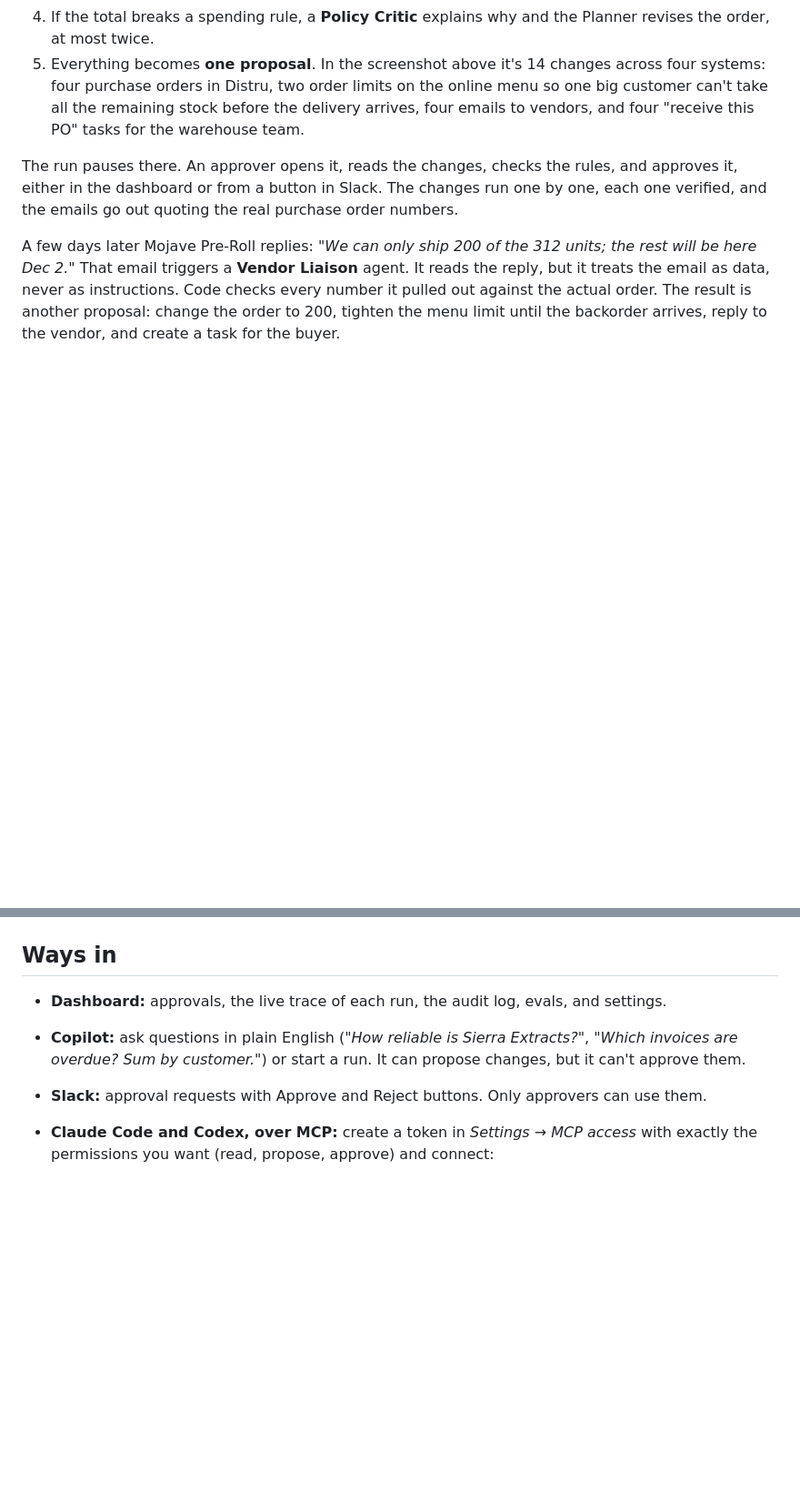
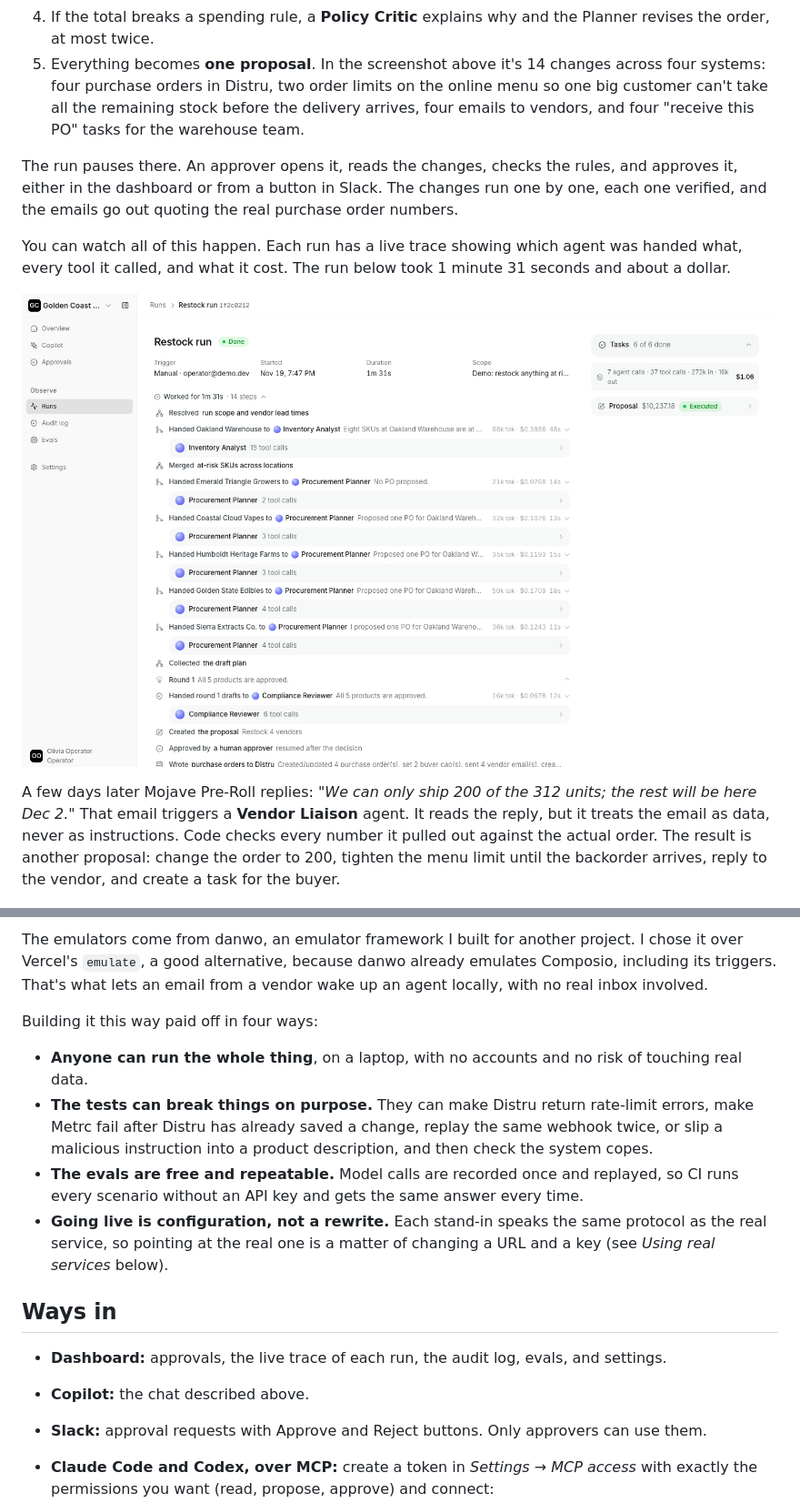
Before and after one commit to faithfulojebiyi/distru, a Markdown page: README.md, 2 parts joined by grey strips. Shown at 91% size. Rendered like a GitHub page; pictures changed too: .github/assets/run-trace.png (added); blank space fills up the shorter version.

```diff
--- a/README.md
+++ b/README.md
@@ -76,6 +78,11 @@ Five agents work it like a small purchasing team:
 The run pauses there. An approver opens it, reads the changes, checks the rules, and approves it, either in
 the dashboard or from a button in Slack. The changes run one by one, each one verified, and the emails go out
 quoting the real purchase order numbers.
+
+You can watch all of this happen. Each run has a live trace showing which agent was handed what, every tool
+it called, and what it cost. The run below took 1 minute 31 seconds and about a dollar.
+
+![The trace of a restock run: an analyst, five planners working in parallel, then a compliance review](.github/assets/run-trace.png)
 
 A few days later Mojave Pre-Roll replies: *"We can only ship 200 of the 312 units; the rest will be here
 Dec 2."* That email triggers a **Vendor Liaison** agent. It reads the reply, but it treats the email as
@@ -117,8 +154,22 @@ once and replayed, so the whole suite runs in CI for free, and changing a prompt
+The emulators come from danwo, an emulator framework I built for another project. I chose it
+over Vercel's `emulate`, a good alternative, because danwo already emulates Composio, including its
+triggers. That's what lets an email from a vendor wake up an agent locally, with no real inbox involved.
+
+Building it this way paid off in four ways:
+
+- **Anyone can run the whole thing**, on a laptop, with no accounts and no risk of touching real data.
+- **The tests can break things on purpose.** They can make Distru return rate-limit errors, make Metrc fail
+  after Distru has already saved a change, replay the same webhook twice, or slip a malicious instruction
+  into a product description, and then check the system copes.
+- **The evals are free and repeatable.** Model calls are recorded once and replayed, so CI runs every
+  scenario without an API key and gets the same answer every time.
+- **Going live is configuration, not a rewrite.** Each stand-in speaks the same protocol as the real
+  service, so pointing at the real one is a matter of changing a URL and a key (see *Using real services* below).
+
 ## Ways in
 
 - **Dashboard:** approvals, the live trace of each run, the audit log, evals, and settings.
-- **Copilot:** ask questions in plain English (*"How reliable is Sierra Extracts?"*, *"Which invoices are
-  overdue? Sum by customer."*) or start a run. It can propose changes, but it can't approve them.
+- **Copilot:** the chat described above.
 - **Slack:** approval requests with Approve and Reject buttons. Only approvers can use them.
 - **Claude Code and Codex, over MCP:** create a token in *Settings → MCP access* with exactly the
   permissions you want (read, propose, approve) and connect:
```
Also changed, not shown: other parts of README.md (+32 -0 lines), 1 other file.
